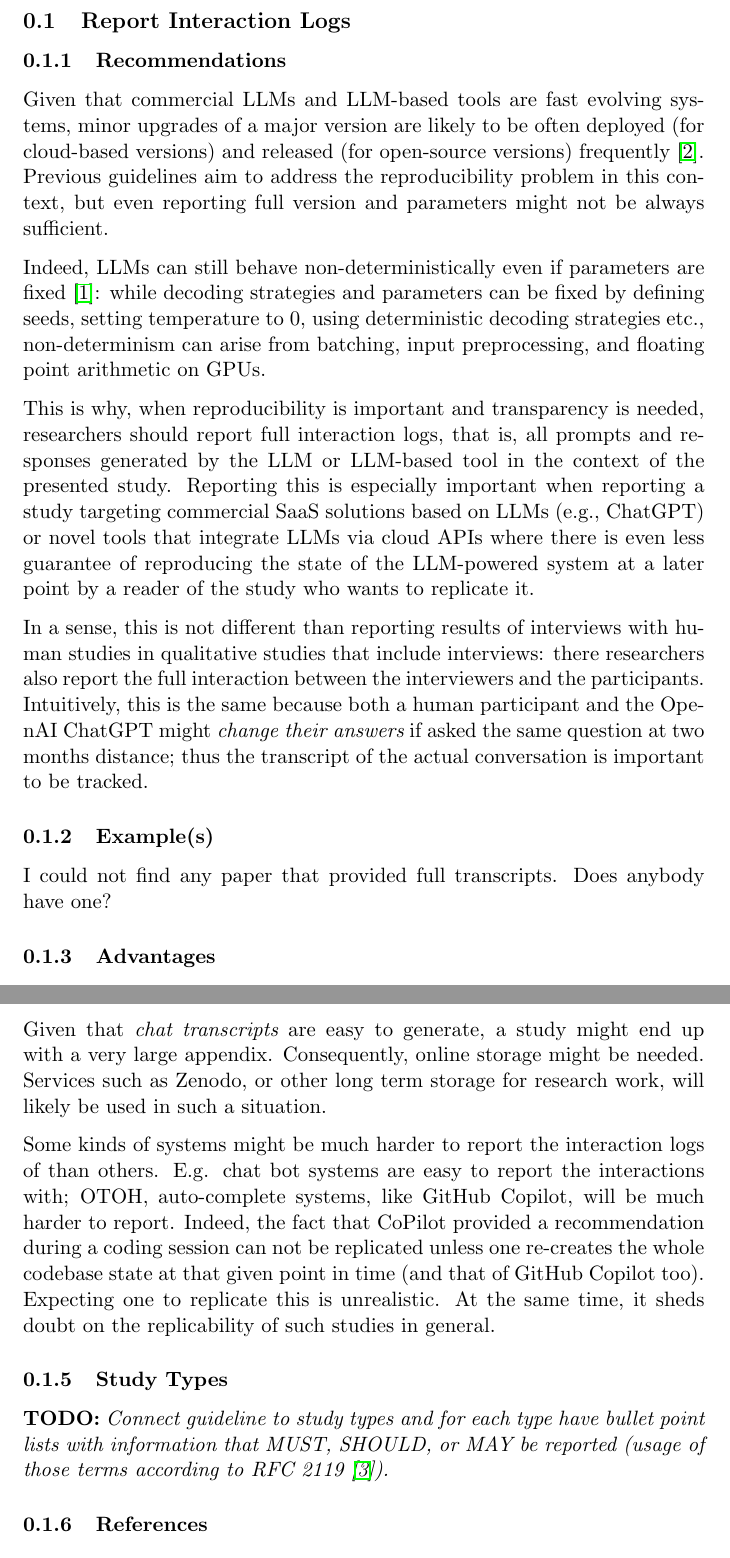
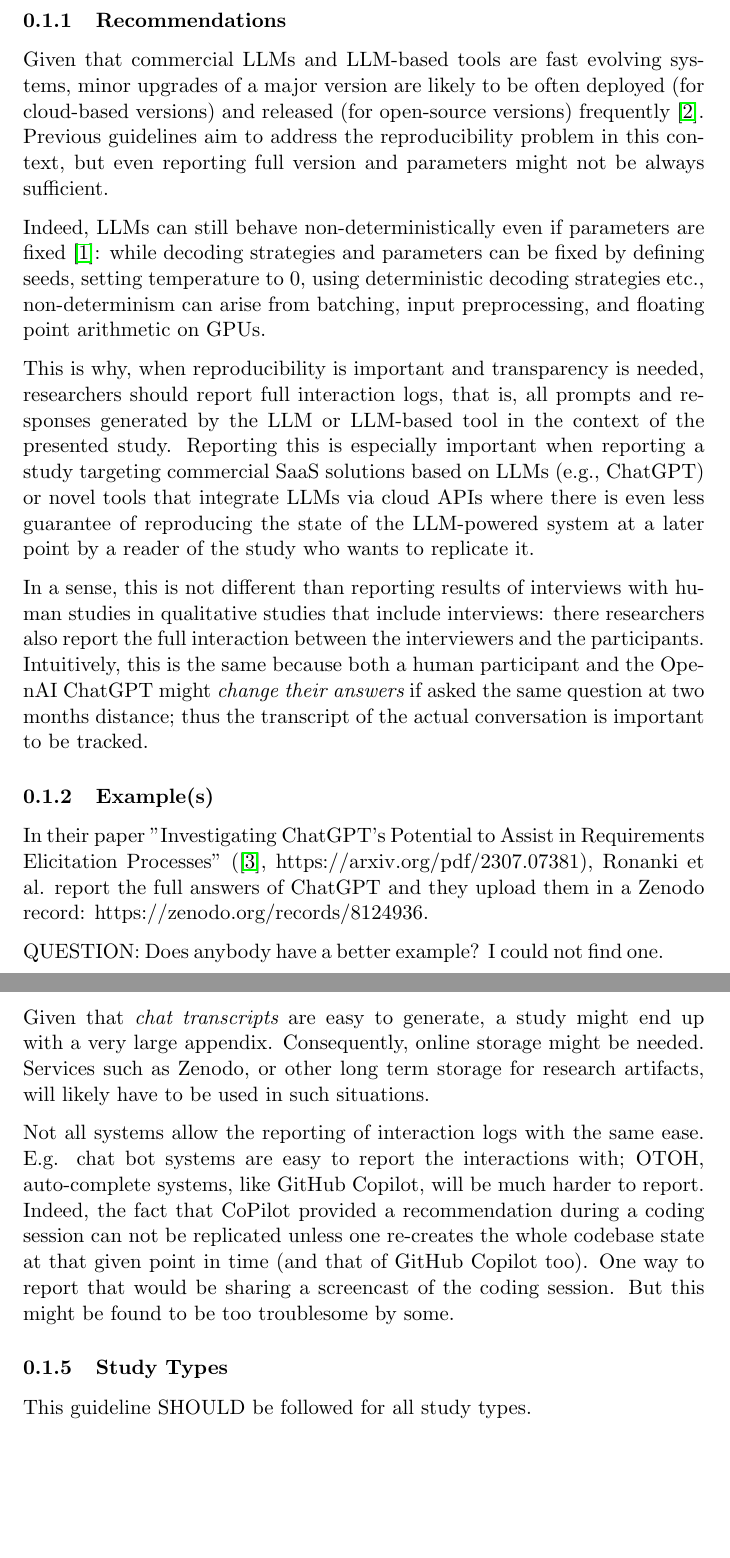
Before and after one commit to se-uhd/llm-guidelines-website, a LaTeX document (guidelines/_sources/05_report-interaction-logs.tex): two parts of pages 1 and 2 of 3, joined at a grey line, cut at the place of the change, the shorter picture padded with empty space. Compiled offline with pdfLaTeX.

Commit message:
first full draft of guideline 05

```diff
--- a/guidelines/_sources/05_report-interaction-logs.tex
+++ b/guidelines/_sources/05_report-interaction-logs.tex
@@ -21,7 +21,9 @@ In a sense, this is not different than reporting results of interviews with huma
 
 \subsubsection{Example(s)}
 
-I could not find any paper that provided full transcripts. Does anybody have one?
+In their paper "Investigating ChatGPT's Potential to Assist in Requirements Elicitation Processes" (\cite{ronanki2023investigating}, https://arxiv.org/pdf/2307.07381), Ronanki et al. report the full answers of ChatGPT and they upload them in a Zenodo record: https://zenodo.org/records/8124936.
+
+QUESTION: Does anybody have a better example? I could not find one.
 
 
 \subsubsection{Advantages}
@@ -35,14 +37,14 @@ One other advantage is that, while for human participants conversations often ca
 
 \subsubsection{Challenges}
 
-Given that {\em chat transcripts} are easy to generate, a study might end up with a very large appendix. Consequently, online storage might be needed. Services such as Zenodo, or other long term storage for research work, will likely be used in such a situation.
+Given that {\em chat transcripts} are easy to generate, a study might end up with a very large appendix. Consequently, online storage might be needed. Services such as Zenodo, or other long term storage for research artifacts, will likely have to be used in such situations.
 
-Some kinds of systems might be much harder to report the interaction logs of than others. E.g. chat bot systems are easy to report the interactions with; OTOH, auto-complete systems, like GitHub Copilot, will be much harder to report. Indeed, the fact that CoPilot provided a recommendation during a coding session can not be replicated unless one re-creates the whole codebase state at that given point in time (and that of GitHub Copilot too). Expecting one to replicate this is unrealistic. At the same time, it sheds doubt on the replicability of such studies in general.
+Not all systems allow the reporting of interaction logs with the same ease. E.g. chat bot systems are easy to report the interactions with; OTOH, auto-complete systems, like GitHub Copilot, will be much harder to report. Indeed, the fact that CoPilot provided a recommendation during a coding session can not be replicated unless one re-creates the whole codebase state at that given point in time (and that of GitHub Copilot too). One way to report that would be sharing a screencast of the coding session. But this might be found to be too troublesome by some.
 
 
 \subsubsection{Study Types}
 
-\todo{Connect guideline to study types and for each type have bullet point lists with information that MUST, SHOULD, or MAY be reported (usage of those terms according to RFC 2119~\cite{rfc2119}).}
+This guideline SHOULD be followed for all study types.
 
 
 \subsubsection{References}
```
Also changed, not shown: literature.bib (+11 -0 lines).
